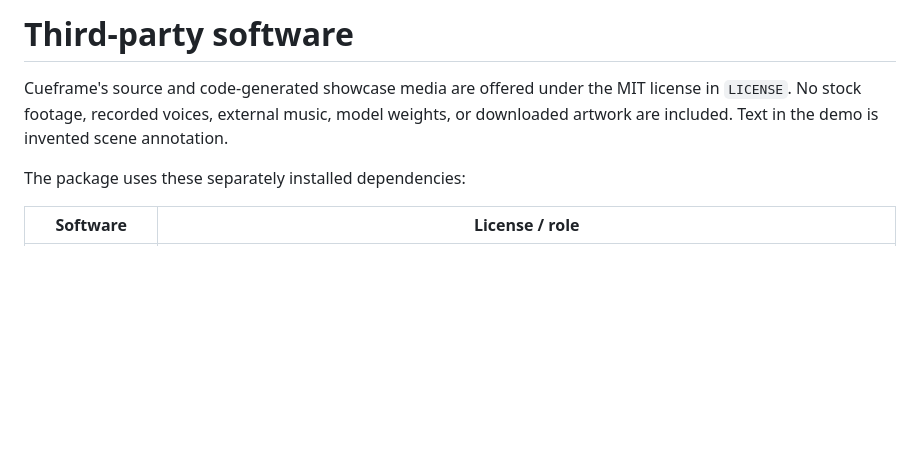
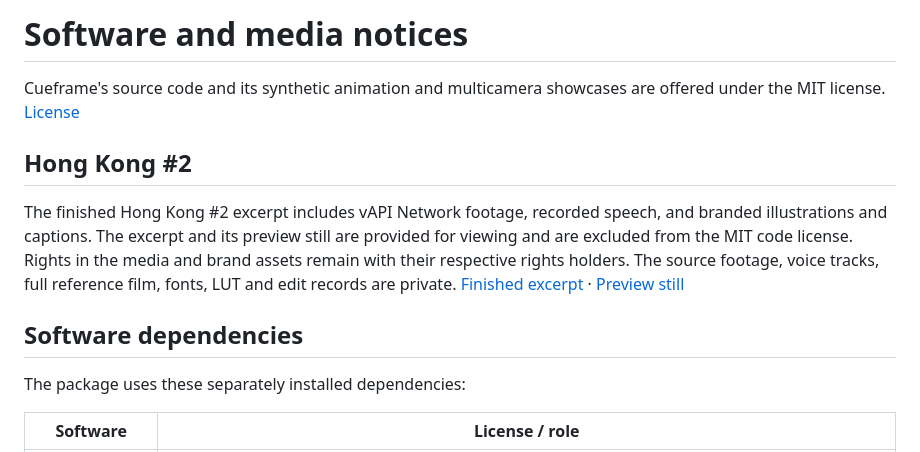
Before and after one commit to bsnydr/cueframe, a Markdown page: THIRD_PARTY.md, the part around the change. Rendered like a GitHub page; blank space fills up the shorter version.

```diff
--- a/THIRD_PARTY.md
+++ b/THIRD_PARTY.md
@@ -1,8 +1,18 @@
-# Third-party software
+# Software and media notices
 
-Cueframe's source and code-generated showcase media are offered under the MIT license in
-`LICENSE`. No stock footage, recorded voices, external music, model weights, or downloaded
-artwork are included. Text in the demo is invented scene annotation.
+Cueframe's source code and its synthetic animation and multicamera showcases are offered
+under the MIT license. [License](LICENSE)
+
+## Hong Kong #2
+
+The finished Hong Kong #2 excerpt includes vAPI Network footage, recorded speech, and
+branded illustrations and captions. The excerpt and its preview still are provided for
+viewing and are excluded from the MIT code license. Rights in the media and brand assets
+remain with their respective rights holders. The source footage, voice tracks, full
+reference film, fonts, LUT and edit records are private.
+[Finished excerpt](docs/hk2_demo.mp4) · [Preview still](docs/hk2_preview.png)
+
+## Software dependencies
 
 The package uses these separately installed dependencies:
 
```
Also changed, not shown: README.md (+24 -18 lines), examples/hk2/README.md (added, +71 -0 lines), docs/hk2_preview.png (added), 11 other files.
